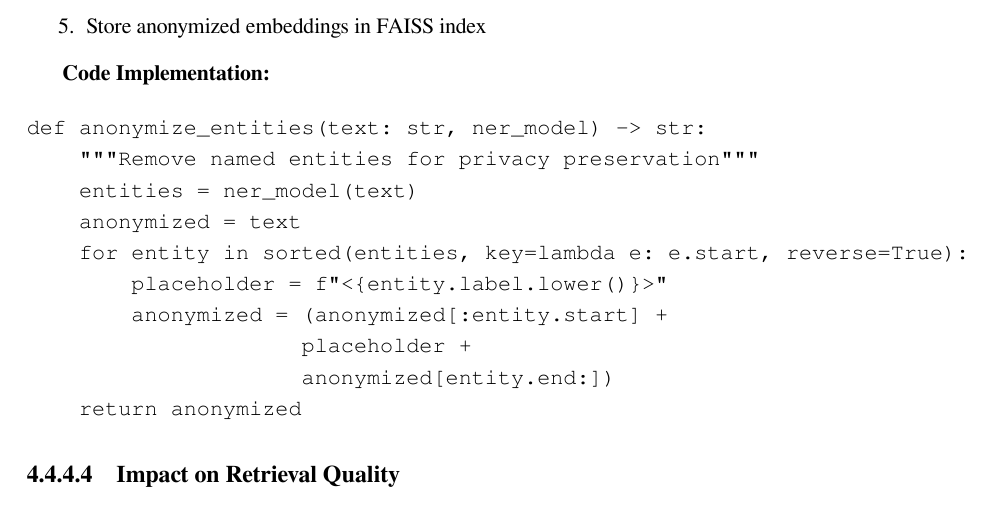
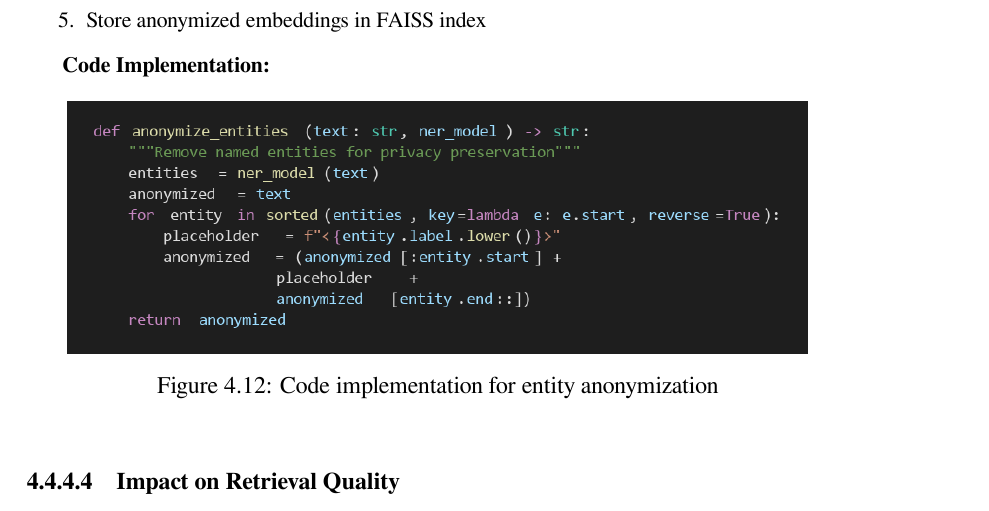
Before and after one commit to ravinduJayUoM/Ravindu---MSc-Thesis, a LaTeX thesis (main.tex): part of page 72 of 100, cut so that both start at the same text. Compiled offline with XeLaTeX; a missing font is replaced by an installed copy or a similar font.

Commit message:
add image for box issue

```diff
--- a/main.tex
+++ b/main.tex
@@ -13,7 +13,7 @@
 
 \setmainfont{FreeSerif}
 \setsansfont{FreeSans}
-\setmonofont{FreeMono}
+\setmonofont{Consolas}
 
 % Define Sinhala font family
 \newfontfamily\sinhalafont{Noto Sans Sinhala}
@@ -1284,18 +1284,12 @@ The NER privacy module operates during corpus preparation (before embedding):
 
 \textbf{Code Implementation:}
 
-\begin{verbatim}
-def anonymize_entities(text: str, ner_model) -> str:
-    """Remove named entities for privacy preservation"""
-    entities = ner_model(text)
-    anonymized = text
-    for entity in sorted(entities, key=lambda e: e.start, reverse=True):
-        placeholder = f"<{entity.label.lower()}>"
-        anonymized = (anonymized[:entity.start] +
-                     placeholder +
-                     anonymized[entity.end:])
-    return anonymized
-\end{verbatim}
+\begin{figure}[!htbp]
+    \centering
+    \includegraphics[width=0.9\linewidth]{images/anonymize_entities.png}
+    \caption{Code implementation for entity anonymization}
+    \label{fig:impl_anonymize_entities}
+\end{figure}
 
 \subsubsection{Impact on Retrieval Quality}
 
```
Also changed, not shown: images/anonymize_entities.png (added).
